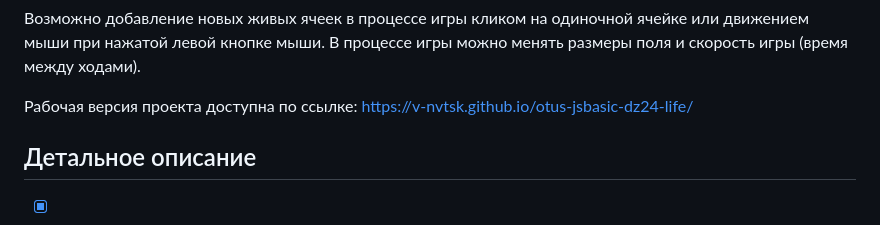
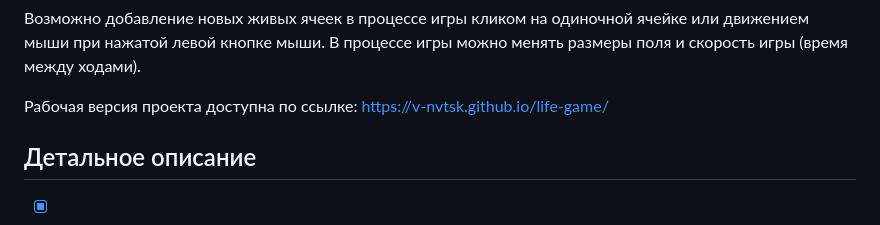
Before and after one commit to v-nvtsk/life-game, a Markdown page: README.md, the part around the change. GitHub-like rendering.

```diff
--- a/README.md
+++ b/README.md
@@ -19,7 +19,7 @@
 Возможно добавление новых живых ячеек в процессе игры кликом на одиночной ячейке или движением мыши при нажатой левой кнопке мыши.
 В процессе игры можно менять размеры поля и скорость игры (время между ходами).
 
-Рабочая версия проекта доступна по ссылке: [https://v-nvtsk.github.io/otus-jsbasic-dz24-life/](https://v-nvtsk.github.io/otus-jsbasic-dz24-life/)
+Рабочая версия проекта доступна по ссылке: [https://v-nvtsk.github.io/life-game/](https://v-nvtsk.github.io/life-game/)
 
 ## Детальное описание
 
```
